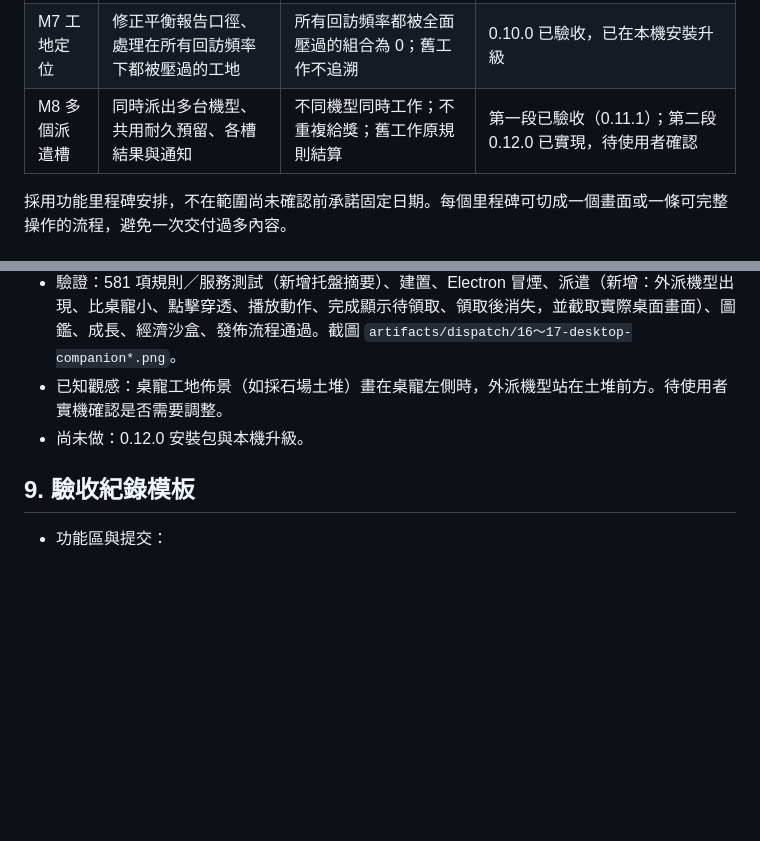
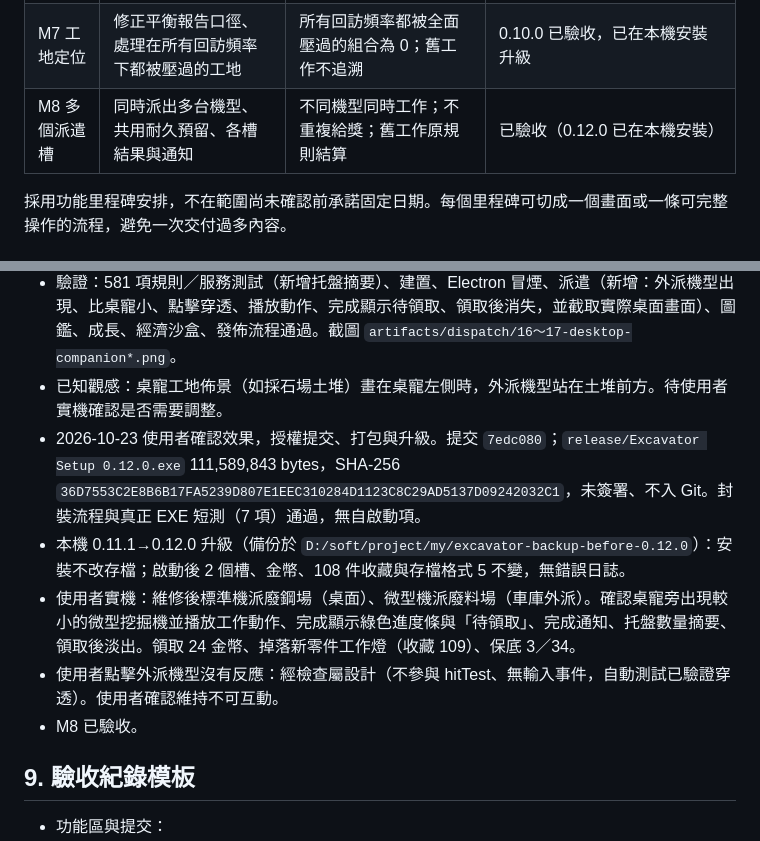
Before and after one commit to boyovance/excavator-game, a Markdown page: docs/PROJECT_PLAN.md, 2 parts joined by grey strips. Drawn GitHub-style; blank space fills up the shorter version.

Commit message:
docs: record 0.12.0 upgrade and accept M8 desktop companion
Co-Authored-By: Claude Opus 5.5 (1M context) <noreply@anthropic.com>

```diff
--- a/docs/PROJECT_PLAN.md
+++ b/docs/PROJECT_PLAN.md
@@ -32,7 +32,7 @@
 | M5 發佈驗收 | 新玩家全流程、升級存檔、安裝／卸載、穩定性 | 在乾淨 Windows 完成安裝→遊玩→重啟→升級／還原；使用者確認體驗 | 本機升級、派遣、斷網冷啟動已實測；使用者確認本機驗收結束，發佈先自用；乾淨系統、睡眠喚醒、長測延後 |
 | M6 新機型掉落保底 | 每工地連續未出新機型計數、硬保底、顯示進度 | 長尾有上限；中位數基本不變；舊工作不追溯；計數持久化不重複 | 0.9.0 已驗收，已在本機安裝升級 |
 | M7 工地定位 | 修正平衡報告口徑、處理在所有回訪頻率下都被壓過的工地 | 所有回訪頻率都被全面壓過的組合為 0；舊工作不追溯 | 0.10.0 已驗收，已在本機安裝升級 |
-| M8 多個派遣槽 | 同時派出多台機型、共用耐久預留、各槽結果與通知 | 不同機型同時工作；不重複給獎；舊工作原規則結算 | 第一段已驗收（0.11.1）；第二段 0.12.0 已實現，待使用者確認 |
+| M8 多個派遣槽 | 同時派出多台機型、共用耐久預留、各槽結果與通知 | 不同機型同時工作；不重複給獎；舊工作原規則結算 | 已驗收（0.12.0 已在本機安裝） |
 
 採用功能里程碑安排，不在範圍尚未確認前承諾固定日期。每個里程碑可切成一個畫面或一條可完整操作的流程，避免一次交付過多內容。
 
@@ -236,7 +236,11 @@
 - 托盤：圖示提示與選單頂端顯示「N 份工作中 · M 份待領取」，下面逐份列出。
 - 驗證：581 項規則／服務測試（新增托盤摘要）、建置、Electron 冒煙、派遣（新增：外派機型出現、比桌寵小、點擊穿透、播放動作、完成顯示待領取、領取後消失，並截取實際桌面畫面）、圖鑑、成長、經濟沙盒、發佈流程通過。截圖 `artifacts/dispatch/16～17-desktop-companion*.png`。
 - 已知觀感：桌寵工地佈景（如採石場土堆）畫在桌寵左側時，外派機型站在土堆前方。待使用者實機確認是否需要調整。
-- 尚未做：0.12.0 安裝包與本機升級。
+- 2026-10-23 使用者確認效果，授權提交、打包與升級。提交 `7edc080`；`release/Excavator Setup 0.12.0.exe` 111,589,843 bytes，SHA-256 `36D7553C2E8B6B17FA5239D807E1EEC310284D1123C8C29AD5137D09242032C1`，未簽署、不入 Git。封裝流程與真正 EXE 短測（7 項）通過，無自啟動項。
+- 本機 0.11.1→0.12.0 升級（備份於 `D:/soft/project/my/excavator-backup-before-0.12.0`）：安裝不改存檔；啟動後 2 個槽、金幣、108 件收藏與存檔格式 5 不變，無錯誤日誌。
+- 使用者實機：維修後標準機派廢鋼場（桌面）、微型機派廢料場（車庫外派）。確認桌寵旁出現較小的微型挖掘機並播放工作動作、完成顯示綠色進度條與「待領取」、完成通知、托盤數量摘要、領取後淡出。領取 24 金幣、掉落新零件工作燈（收藏 109）、保底 3／34。
+- 使用者點擊外派機型沒有反應：經檢查屬設計（不參與 hitTest、無輸入事件，自動測試已驗證穿透）。使用者確認維持不可互動。
+- M8 已驗收。
 
 ## 9. 驗收紀錄模板
 
```
